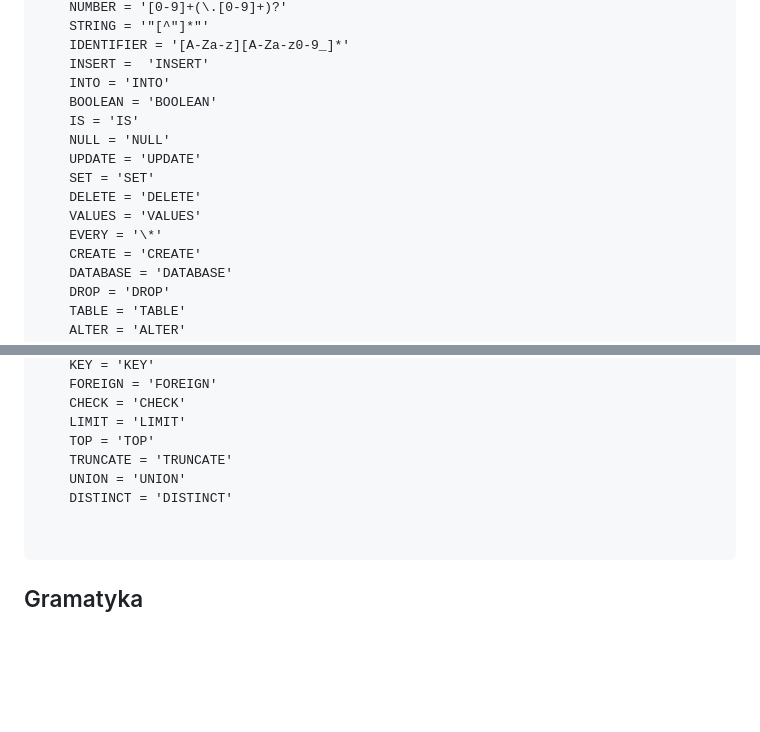
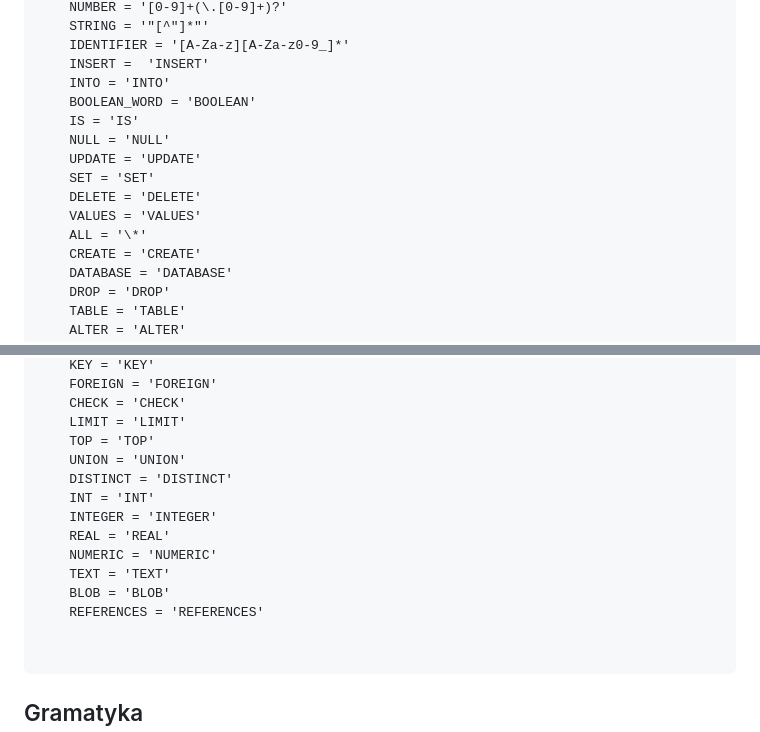
Before and after one commit to Solka99/SQLInterpreter, a Markdown page: README.md, 2 parts joined by grey strips. GitHub-like rendering; blank space fills up the shorter version.

````diff
--- a/README.md
+++ b/README.md
@@ -88,14 +88,14 @@ Do stworzenia GUI planujemy użycie Flask'a. Interfejs będzie zawierał:
     IDENTIFIER = '[A-Za-z][A-Za-z0-9_]*'
     INSERT =  'INSERT'
     INTO = 'INTO'
-    BOOLEAN = 'BOOLEAN'
+    BOOLEAN_WORD = 'BOOLEAN'
     IS = 'IS'
     NULL = 'NULL'
     UPDATE = 'UPDATE'
     SET = 'SET'
     DELETE = 'DELETE'
     VALUES = 'VALUES'
-    EVERY = '\*'
+    ALL = '\*'
     CREATE = 'CREATE'
     DATABASE = 'DATABASE'
     DROP = 'DROP'
@@ -116,9 +116,15 @@ Do stworzenia GUI planujemy użycie Flask'a. Interfejs będzie zawierał:
     CHECK = 'CHECK'
     LIMIT = 'LIMIT'
     TOP = 'TOP'
-    TRUNCATE = 'TRUNCATE'
     UNION = 'UNION'
     DISTINCT = 'DISTINCT'
+    INT = 'INT'
+    INTEGER = 'INTEGER'
+    REAL = 'REAL'
+    NUMERIC = 'NUMERIC'
+    TEXT = 'TEXT'
+    BLOB = 'BLOB'
+    REFERENCES = 'REFERENCES'
 
 
 ```
````
